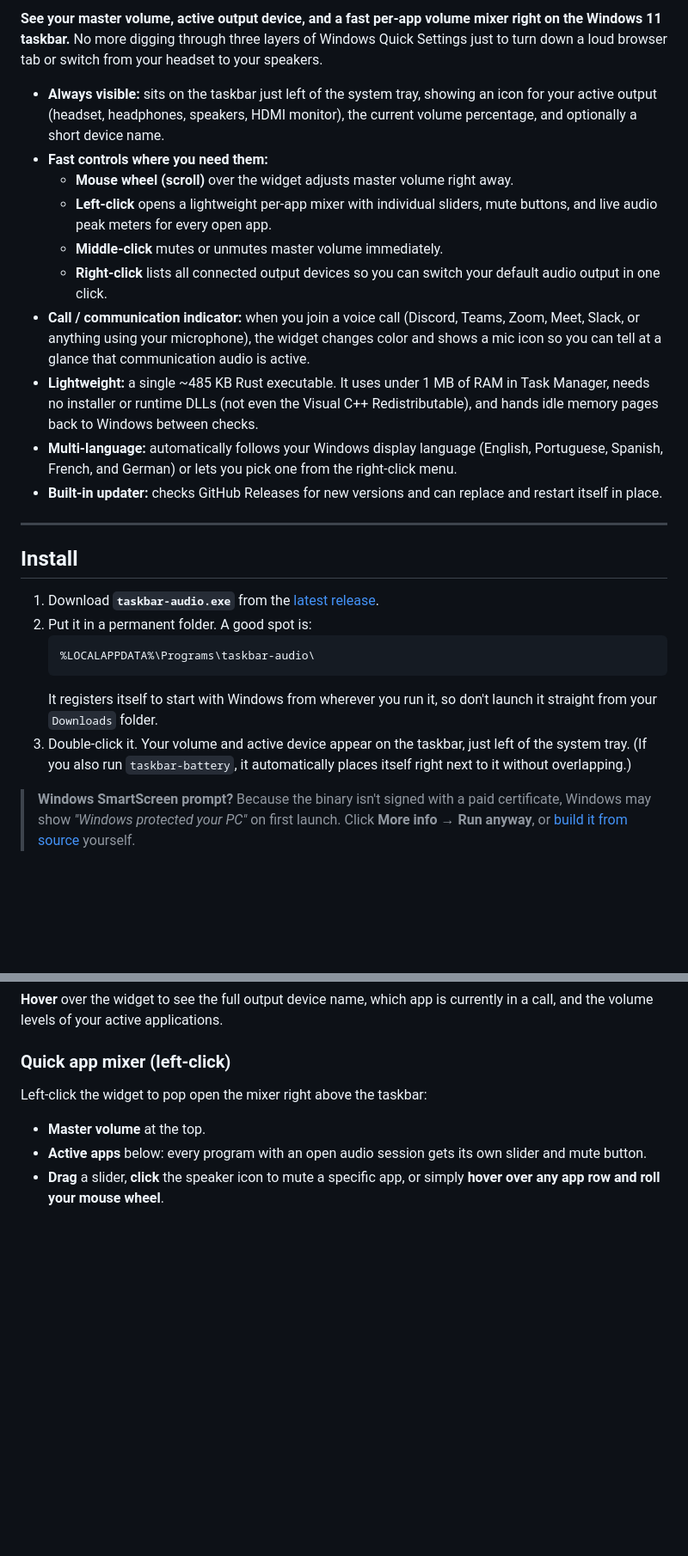
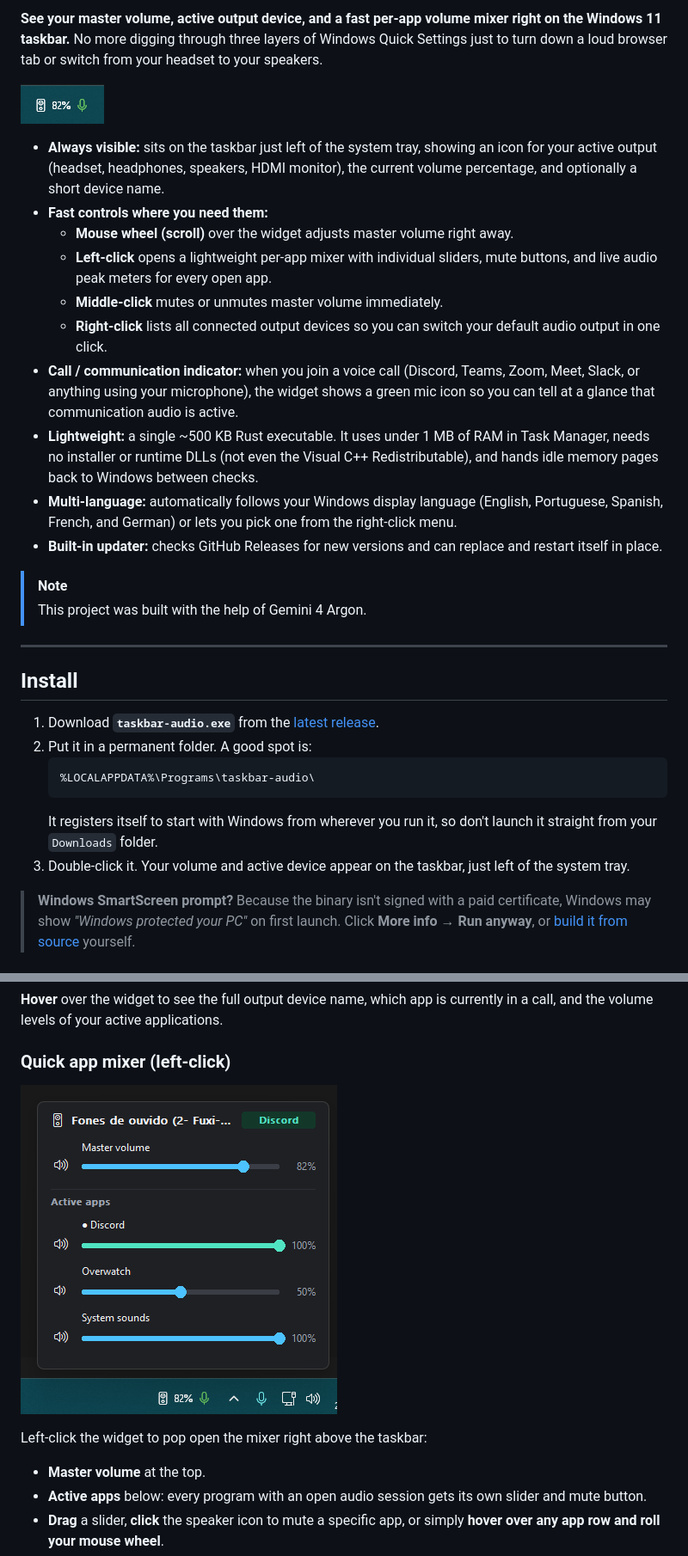
Before and after one commit to vinny/windows-taskbar-audio, a Markdown page: README.md, 2 parts joined by grey strips. Shown at 86% size. Rendered like a GitHub page; pictures changed too: docs/open_taskbar.png (added), docs/taskbar.png (added); blank space fills up the shorter version.

Commit message:
Update README with badges, screenshots, and contributing section

````diff
--- a/README.md
+++ b/README.md
@@ -2,5 +5,7 @@
 
 **See your master volume, active output device, and a fast per-app volume mixer right on the Windows 11 taskbar.** No more digging through three layers of Windows Quick Settings just to turn down a loud browser tab or switch from your headset to your speakers.
+
+![taskbar-audio widget on the Windows 11 taskbar](docs/taskbar.png)
 
 - **Always visible:** sits on the taskbar just left of the system tray, showing an icon for your active output (headset, headphones, speakers, HDMI monitor), the current volume percentage, and optionally a short device name.
 - **Fast controls where you need them:**
@@ -8,10 +13,13 @@
   - **Left-click** opens a lightweight per-app mixer with individual sliders, mute buttons, and live audio peak meters for every open app.
   - **Middle-click** mutes or unmutes master volume immediately.
   - **Right-click** lists all connected output devices so you can switch your default audio output in one click.
-- **Call / communication indicator:** when you join a voice call (Discord, Teams, Zoom, Meet, Slack, or anything using your microphone), the widget changes color and shows a mic icon so you can tell at a glance that communication audio is active.
-- **Lightweight:** a single ~485 KB Rust executable. It uses under 1 MB of RAM in Task Manager, needs no installer or runtime DLLs (not even the Visual C++ Redistributable), and hands idle memory pages back to Windows between checks.
+- **Call / communication indicator:** when you join a voice call (Discord, Teams, Zoom, Meet, Slack, or anything using your microphone), the widget shows a green mic icon so you can tell at a glance that communication audio is active.
+- **Lightweight:** a single ~500 KB Rust executable. It uses under 1 MB of RAM in Task Manager, needs no installer or runtime DLLs (not even the Visual C++ Redistributable), and hands idle memory pages back to Windows between checks.
 - **Multi-language:** automatically follows your Windows display language (English, Portuguese, Spanish, French, and German) or lets you pick one from the right-click menu.
 - **Built-in updater:** checks GitHub Releases for new versions and can replace and restart itself in place.
+
+> [!NOTE]
+> This project was built with the help of Gemini 4 Argon.
 
 ---
 
@@ -23,7 +31,7 @@
    %LOCALAPPDATA%\Programs\taskbar-audio\
    ```
    It registers itself to start with Windows from wherever you run it, so don't launch it straight from your `Downloads` folder.
-3. Double-click it. Your volume and active device appear on the taskbar, just left of the system tray. (If you also run `taskbar-battery`, it automatically places itself right next to it without overlapping.)
+3. Double-click it. Your volume and active device appear on the taskbar, just left of the system tray.
 
 > **Windows SmartScreen prompt?** Because the binary isn't signed with a paid certificate, Windows may show *"Windows protected your PC"* on first launch. Click **More info → Run anyway**, or [build it from source](#build-from-source) yourself.
 
@@ -44,6 +52,8 @@ Want a more compact look (`🎧 74%` without the device name)? Right-click the w
 **Hover** over the widget to see the full output device name, which app is currently in a call, and the volume levels of your active applications.
 
 ### Quick app mixer (left-click)
+
+![taskbar-audio quick per-app volume mixer flyout](docs/open_taskbar.png)
 
 Left-click the widget to pop open the mixer right above the taskbar:
 
````
Also changed, not shown: other parts of README.md (+14 -1 lines).
